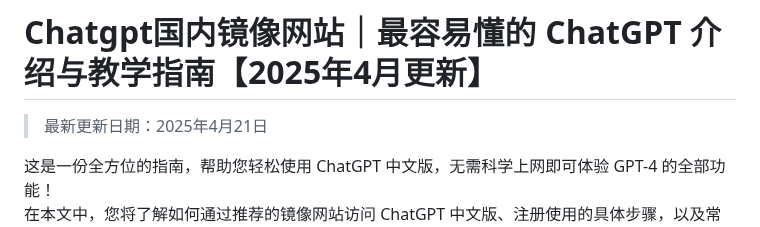
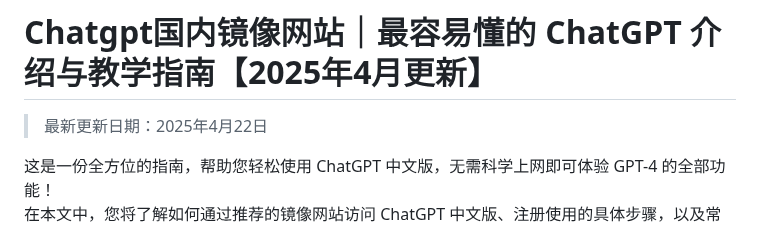
Before and after one commit to Cailailai/Chatgpt-online, a Markdown page: README.md, the part around the change. Drawn GitHub-style.

```diff
--- a/README.md
+++ b/README.md
@@ -1,6 +1,6 @@
 # Chatgpt国内镜像网站｜最容易懂的 ChatGPT 介绍与教学指南【2025年4月更新】
 
-> 最新更新日期：2025年4月21日
+> 最新更新日期：2025年4月22日
 
 这是一份全方位的指南，帮助您轻松使用 ChatGPT 中文版，无需科学上网即可体验 GPT-4 的全部功能！
 在本文中，您将了解如何通过推荐的镜像网站访问 ChatGPT 中文版、注册使用的具体步骤，以及常见问题的解答。
```
